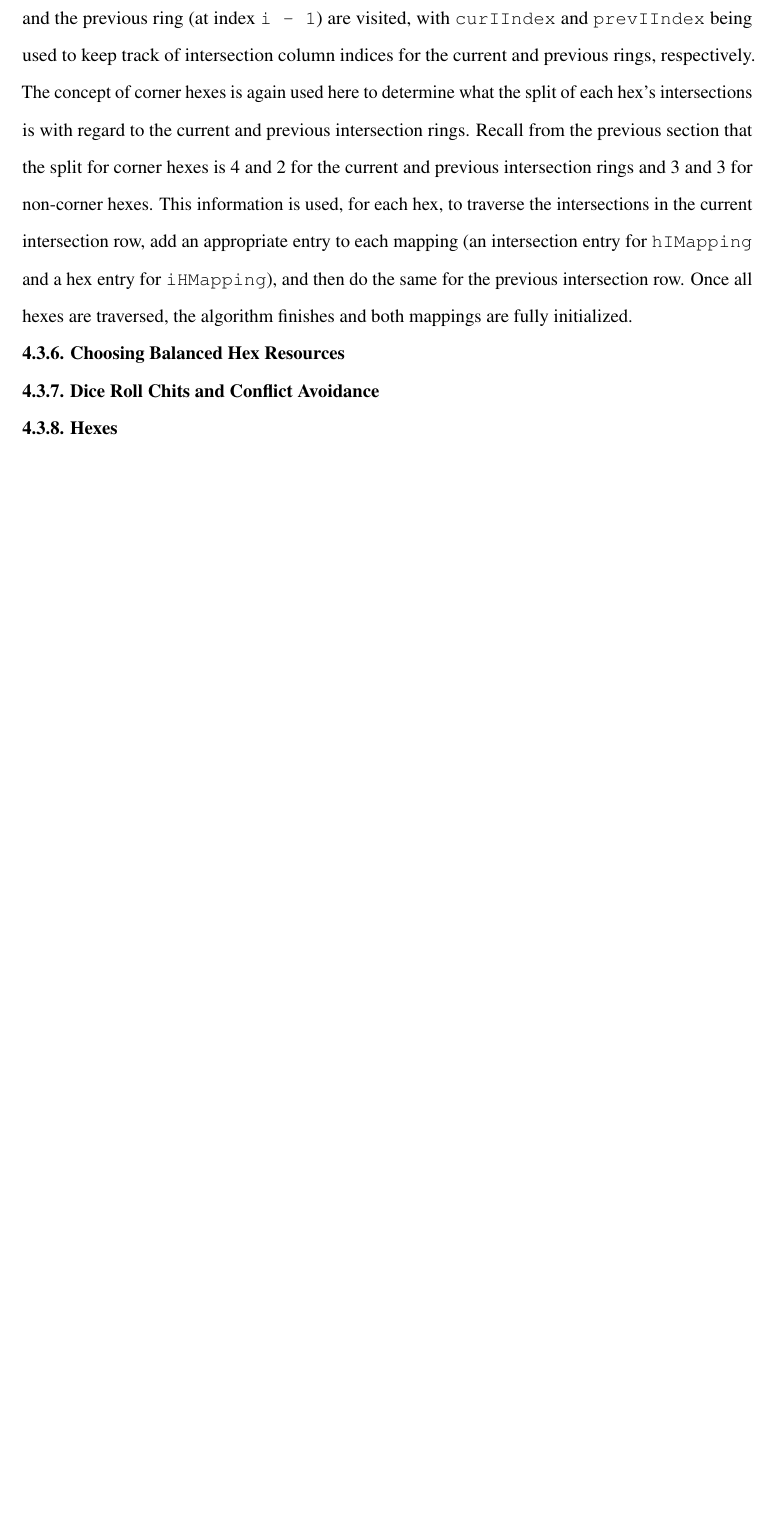
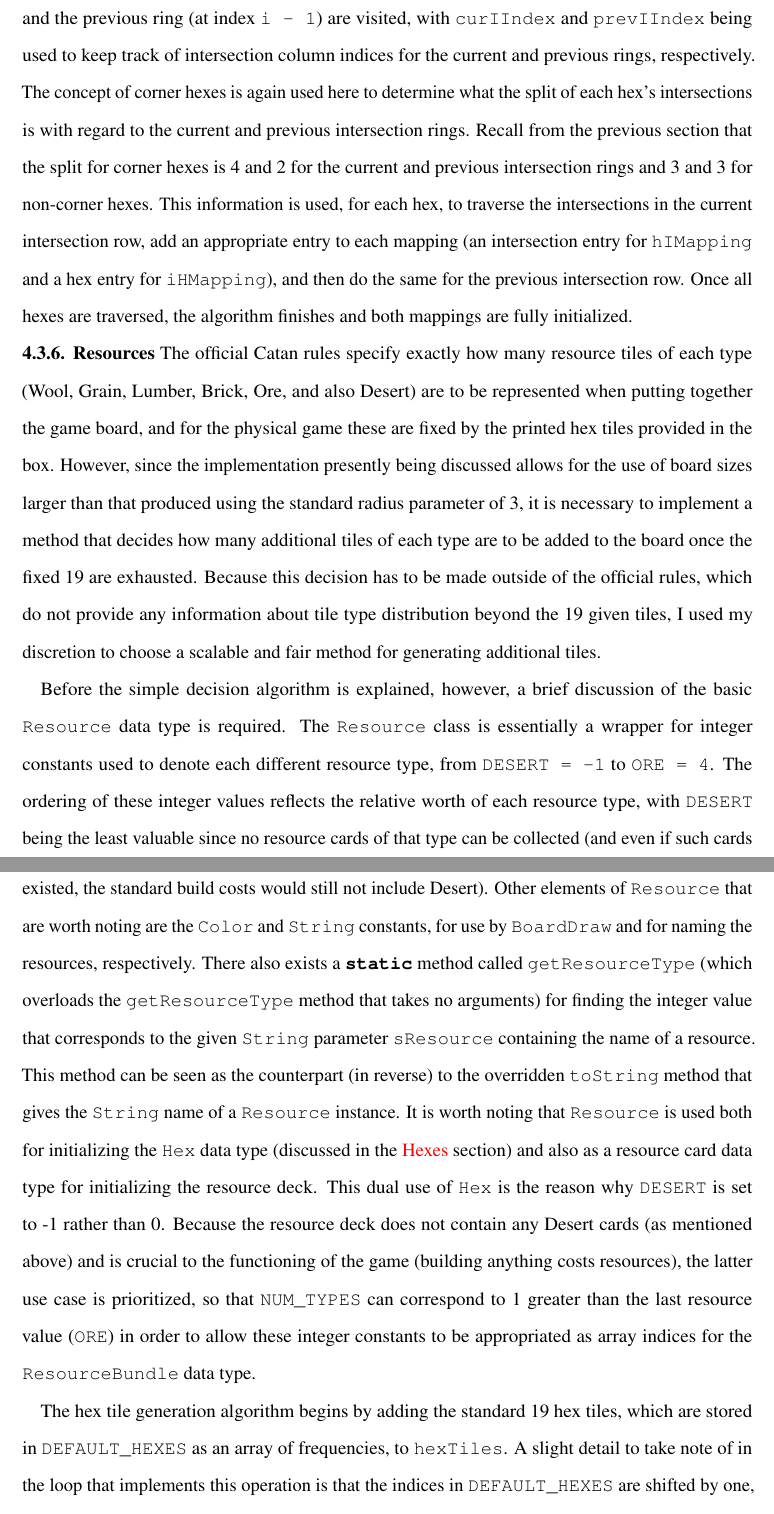
Before and after one commit to lbds137/cos984-senior-thesis-2014, a LaTeX document (misc/final_report/final_report_costescu.tex): part of page 20 of 21 before the commit and two parts of pages 20 and 21 of 23 after it, the two joined at a grey line, cut so that both start at the same text, the shorter picture padded with empty space. Compiled offline with pdfLaTeX.

Commit message:
wrote the Resources section of the final report

```diff
--- a/misc/final_report/final_report_costescu.tex
+++ b/misc/final_report/final_report_costescu.tex
@@ -176,9 +176,12 @@ As mentioned above, hexes and intersections are logically separate entities in t
 
 The algorithm used to initialize these two mappings is reasonably straightforward, but there are several moving parts that require some explanation. Two loops are used to iterate through \lstinline$hRings$, such that \lstinline$j$ indexes the current hex ID in \lstinline$hRings$, as in the \hyperlink{sec:hex_graph}{Hex Graph} section above. However, for each hex, intersections are also iterated in parallel, and in fact the row index \lstinline$i$ serves the dual function of indexing rings for both \lstinline$hRings$ and \lstinline$iRings$, since the number of rings for each is equal to \lstinline$radius$. For each hex traversed, both the current intersection ring (at index \lstinline$i$ in \lstinline$iRings$) and the previous ring (at index \lstinline$i - 1$) are visited, with \lstinline$curIIndex$ and \lstinline$prevIIndex$ being used to keep track of intersection column indices for the current and previous rings, respectively. The concept of corner hexes is again used here to determine what the split of each hex's intersections is with regard to the current and previous intersection rings. Recall from the previous section that the split for corner hexes is 4 and 2 for the current and previous intersection rings and 3 and 3 for non-corner hexes. This information is used, for each hex, to traverse the intersections in the current intersection row, add an appropriate entry to each mapping (an intersection entry for \lstinline$hIMapping$ and a hex entry for \lstinline$iHMapping$), and then do the same for the previous intersection row. Once all hexes are traversed, the algorithm finishes and both mappings are fully initialized.
 
-\subsubsection{Choosing Balanced Hex Resources}
+\hypertarget{sec:resources}{}
+\subsubsection{Resources}
 
+The official Catan rules specify exactly how many resource tiles of each type (Wool, Grain, Lumber, Brick, Ore, and also Desert) are to be represented when putting together the game board, and for the physical game these are fixed by the printed hex tiles provided in the box. However, since the implementation presently being discussed allows for the use of board sizes larger than that produced using the standard radius parameter of 3, it is necessary to implement a method that decides how many additional tiles of each type are to be added to the board once the fixed 19 are exhausted. Because this decision has to be made outside of the official rules, which do not provide any information about tile type distribution beyond the 19 given tiles, I used my discretion to choose a scalable and fair method for generating additional tiles.
 
+Before the simple decision algorithm is explained, however, a brief discussion of the basic \lstinline$Resource$ data type is required. The \lstinline$Resource$ class is essentially a wrapper for integer constants used to denote each different resource type, from \lstinline$DESERT = -1$ to \lstinline$ORE = 4$. The ordering of these integer values reflects the relative worth of each resource type, with \lstinline$DESERT$ being the least valuable since no resource cards of that type can be collected (and even if such cards existed, the standard build costs would still not include Desert). Other elements of \lstinline$Resource$ that are worth noting are the \lstinline$Color$ and \lstinline$String$ constants, for use by \lstinline$BoardDraw$ and for naming the resources, respectively. There also exists a \lstinline$static$ method called \lstinline$getResourceType$ (which overloads the \lstinline$getResourceType$ method that takes no arguments) for finding the integer value that corresponds to the given \lstinline$String$ parameter \lstinline$sResource$ containing the name of a resource. This method can be seen as the counterpart (in reverse) to the overridden \lstinline$toString$ method that gives the \lstinline$String$ name of a \lstinline$Resource$ instance. It is worth noting that \lstinline$Resource$ is used both for initializing the \lstinline$Hex$ data type (discussed in the \hyperlink{sec:hexes}{Hexes} section) and also as a resource card data type for initializing the resource deck. This dual use of \lstinline$Hex$ is the reason why \lstinline$DESERT$ is set to -1 rather than 0. Because the resource deck does not contain any Desert cards (as mentioned above) and is crucial to the functioning of the game (building anything costs resources), the latter use case is prioritized, so that \lstinline$NUM_TYPES$ can correspond to 1 greater than the last resource value (\lstinline$ORE$) in order to allow these integer constants to be appropriated as array indices for the \lstinline$ResourceBundle$ data type.
 
-\subsubsection{Dice Roll Chits and Conflict Avoidance}
+The hex tile generation algorithm begins by adding the standard 19 hex tiles, which are stored in \lstinline$DEFAULT_HEXES$ as an array of frequencies, to \lstinline$hexTiles$. A slight detail to take note of in the loop that implements this operation is that the indices in \lstinline$DEFAULT_HEXES$ are shifted by one, since \lstinline$DESERT = -1$ and thus cannot be used unmodified as an array index. If the user-provided radius parameter is equal to the default value of 3, then the story ends here. For larger boards, the algorithm continues by iterating through \lstinline$hRings$ and adding equal amounts, determined by \lstinline$curRingSize / Resource.NUM_TYPES$, of each non-Desert resource type to \lstinline$hexTiles$. If the current ring happens to be evenly divisible by 5 (the value of \lstinline$Resource.NUM_TYPES$), then the algorithm continues on to the next ring. Otherwise, a \lstinline$switch$ block decides what resource types to assign to the remaining hexes that are unaccounted for. I chose to implement this decision such that extra Desert tiles are added for all nonzero remainders except 3, in which case all non-Desert resources except Brick and Ore are added. The reasoning behind this is twofold: first, a huge Catan island would look odd with only one Desert tile on it, and second, the relative abundance of Wool, Grain, and Lumber on the standard Catan board is higher than that of Brick and Ore, so it makes sense to maintain this property for larger boards when possible.
 
```
Also changed, not shown: misc/final_report/final_report_costescu.pdf, misc/final_report/final_report_costescu.tex (8 more changed lines), 5 other files.
